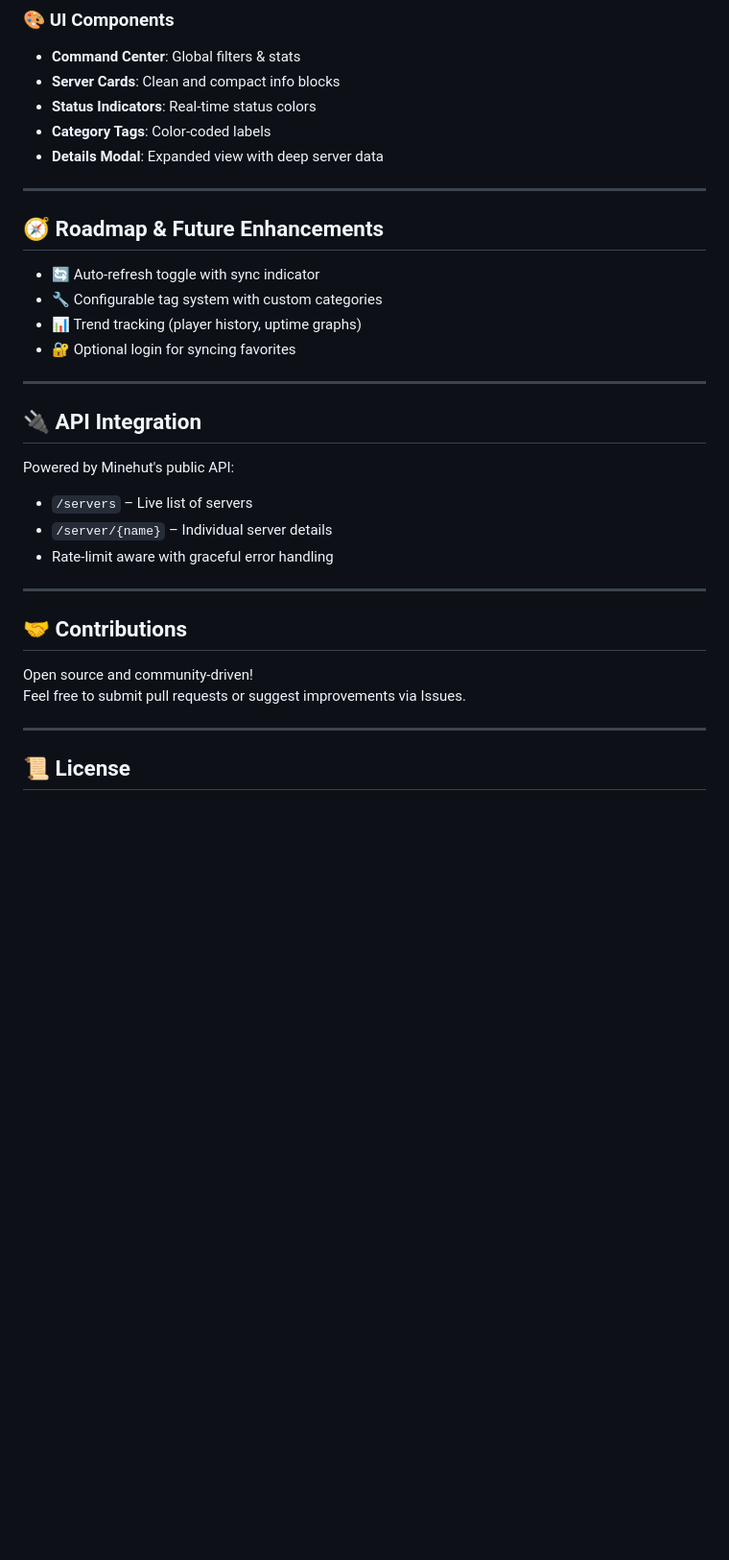
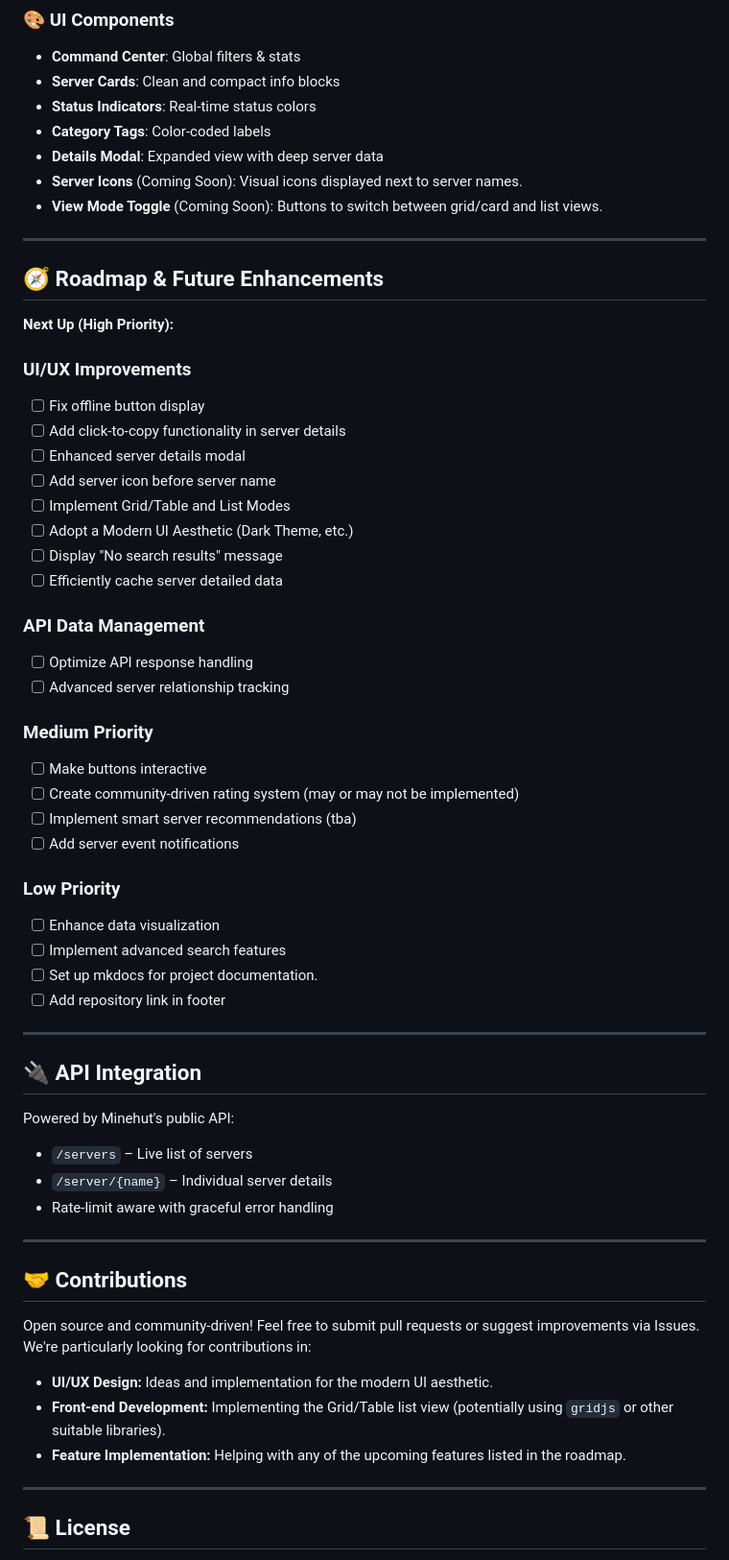
Before and after one commit to Mediles/Medskies, a Markdown page: README.md, the part around the change printed below. Shown: that part at 96% size. Drawn GitHub-style; blank space fills up the shorter version.

Commit message:
docs(readme): Updated  README with latest changes and future additions

```diff
--- a/README.md
+++ b/README.md
@@ -76,15 +86,40 @@ code . # then right-click index.html → "Open with Live Server"
 - **Status Indicators**: Real-time status colors
 - **Category Tags**: Color-coded labels
 - **Details Modal**: Expanded view with deep server data
+- **Server Icons** (Coming Soon): Visual icons displayed next to server names.
+- **View Mode Toggle** (Coming Soon): Buttons to switch between grid/card and list views.
 
 ---
 
 ## 🧭 Roadmap & Future Enhancements
 
-- 🔄 Auto-refresh toggle with sync indicator
-- 🔧 Configurable tag system with custom categories
-- 📊 Trend tracking (player history, uptime graphs)
-- 🔐 Optional login for syncing favorites
+**Next Up (High Priority):**
+
+### UI/UX Improvements
+- [ ] Fix offline button display
+- [ ] Add click-to-copy functionality in server details
+- [ ] Enhanced server details modal
+- [ ] Add server icon before server name
+- [ ] Implement Grid/Table and List Modes
+- [ ] Adopt a Modern UI Aesthetic (Dark Theme, etc.)
+- [ ] Display "No search results" message
+- [ ] Efficiently cache server detailed data
+
+### API Data Management
+- [ ] Optimize API response handling
+- [ ] Advanced server relationship tracking
+
+### Medium Priority
+- [ ] Make buttons interactive
+- [ ] Create community-driven rating system (may or may not be implemented)
+- [ ] Implement smart server recommendations (tba)
+- [ ] Add server event notifications
+
+### Low Priority
+- [ ] Enhance data visualization
+- [ ] Implement advanced search features
+- [ ] Set up mkdocs for project documentation.
+- [ ] Add repository link in footer
 
 ---
 
@@ -100,7 +135,11 @@ Powered by Minehut's public API:
 ## 🤝 Contributions
 
 Open source and community-driven!
-Feel free to submit pull requests or suggest improvements via Issues.
+Feel free to submit pull requests or suggest improvements via Issues. We're particularly looking for contributions in:
+
+- **UI/UX Design:** Ideas and implementation for the modern UI aesthetic.
+- **Front-end Development:** Implementing the Grid/Table list view (potentially using `gridjs` or other suitable libraries).
+- **Feature Implementation:** Helping with any of the upcoming features listed in the roadmap.
 
 ---
 
```
Also changed, not shown: other parts of README.md (+13 -3 lines).
